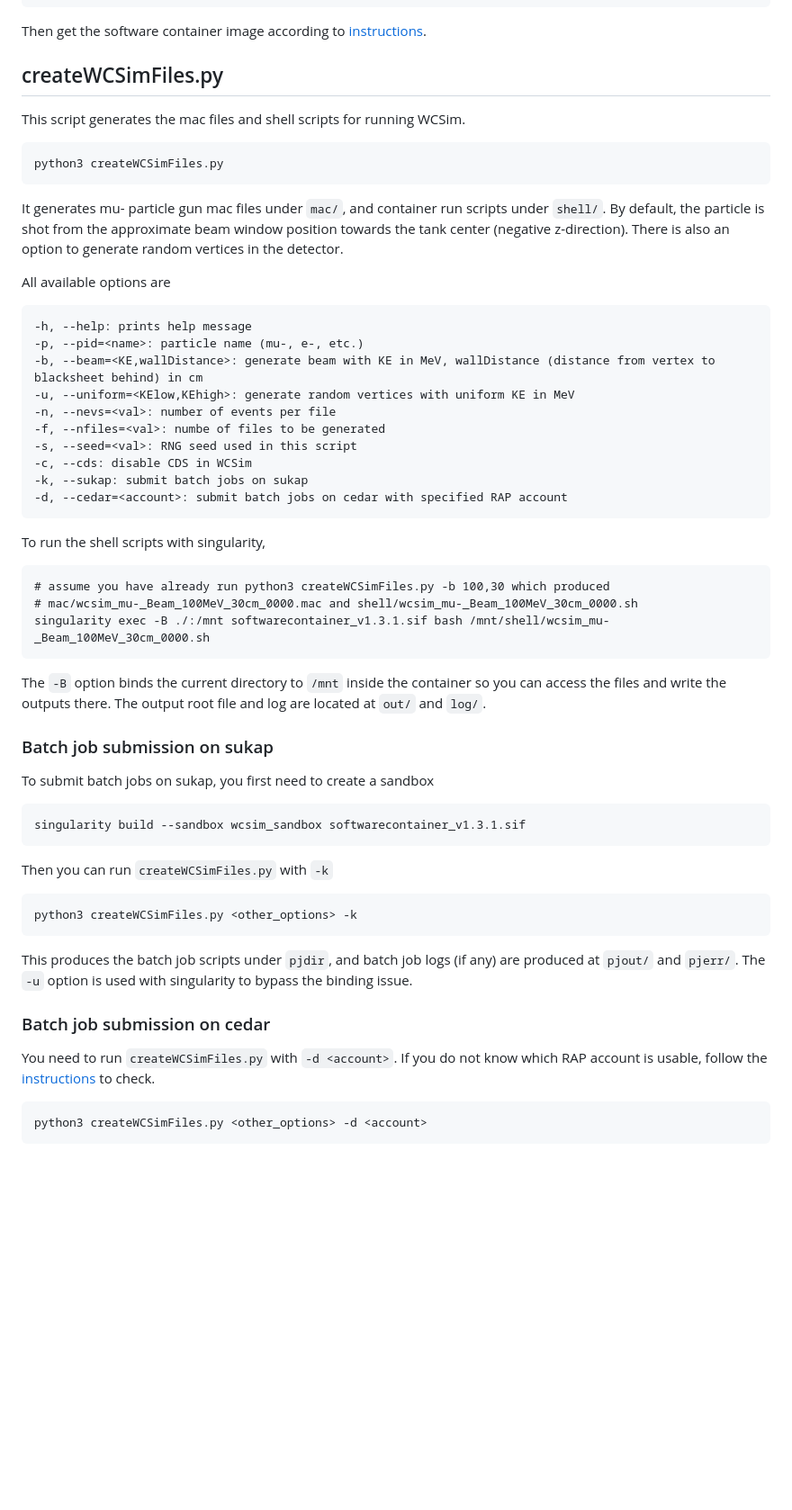
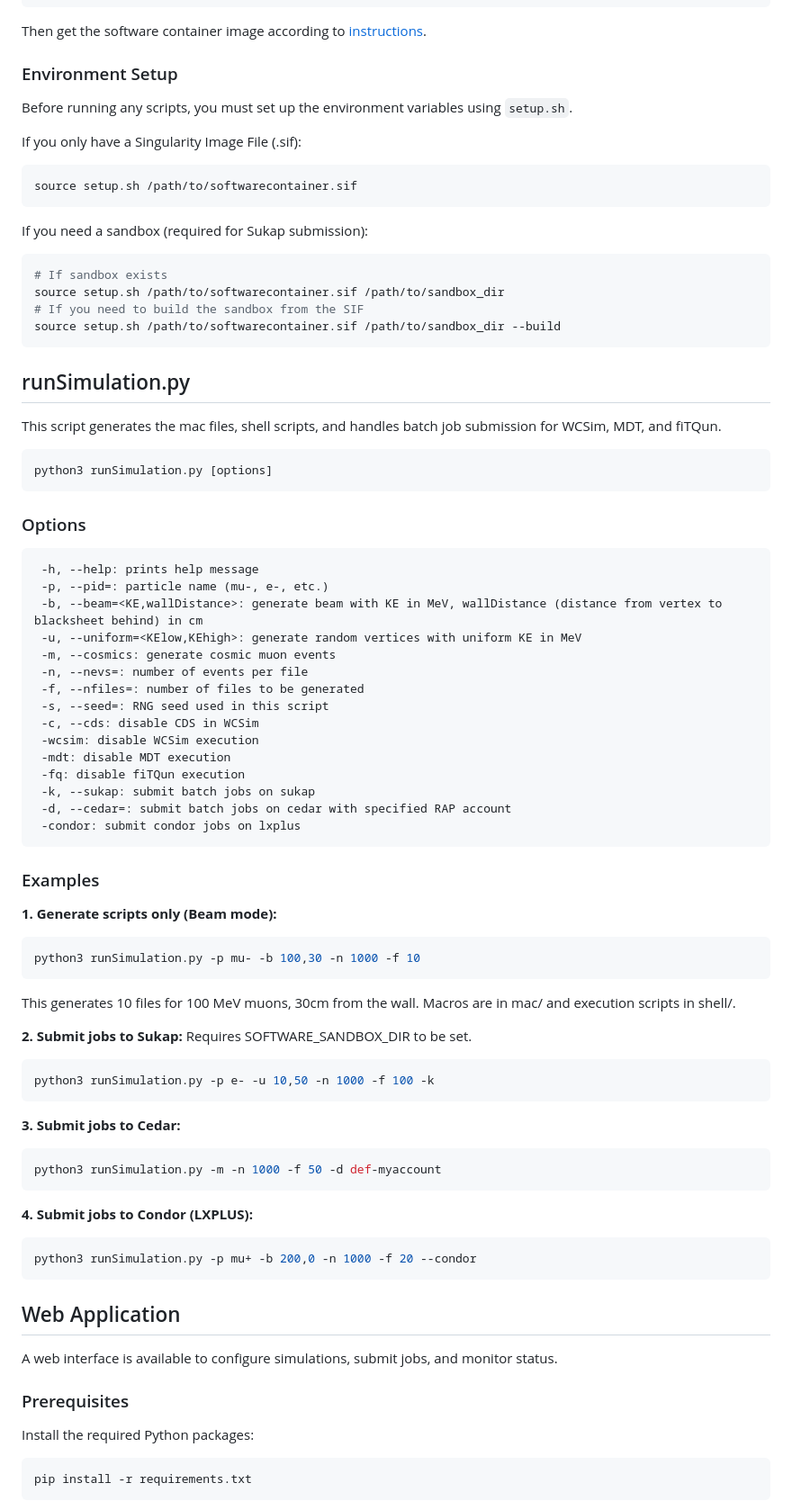
Before and after one commit to WCTE/MC_Production, a Markdown page: README.md, the part around one of its changes. Shown at 90% size. Drawn GitHub-style; blank space fills up the shorter version.

````diff
--- a/README.md
+++ b/README.md
@@ -9,48 +9,76 @@ cd MC_Production
 ```
 Then get the software container image according to [instructions](https://github.com/WCTE/SoftwareContainer).
 
-## createWCSimFiles.py
-This script generates the mac files and shell scripts for running WCSim.
-```
-python3 createWCSimFiles.py
-```
-It generates mu- particle gun mac files under `mac/`, and container run scripts under `shell/`. By default, the particle is shot from the approximate beam window position towards the tank center (negative z-direction). There is also an option to generate random vertices in the detector.
+### Environment Setup
+Before running any scripts, you must set up the environment variables using `setup.sh`.
 
-All available options are
-```
--h, --help: prints help message
--p, --pid=<name>: particle name (mu-, e-, etc.)
--b, --beam=<KE,wallDistance>: generate beam with KE in MeV, wallDistance (distance from vertex to blacksheet behind) in cm
--u, --uniform=<KElow,KEhigh>: generate random vertices with uniform KE in MeV
--n, --nevs=<val>: number of events per file
--f, --nfiles=<val>: numbe of files to be generated
--s, --seed=<val>: RNG seed used in this script
--c, --cds: disable CDS in WCSim
--k, --sukap: submit batch jobs on sukap
--d, --cedar=<account>: submit batch jobs on cedar with specified RAP account
+If you only have a Singularity Image File (.sif):
+```bash
+source setup.sh /path/to/softwarecontainer.sif
 ```
 
-To run the shell scripts with singularity,
+If you need a sandbox (required for Sukap submission):
+```bash
+# If sandbox exists
+source setup.sh /path/to/softwarecontainer.sif /path/to/sandbox_dir
+# If you need to build the sandbox from the SIF
+source setup.sh /path/to/softwarecontainer.sif /path/to/sandbox_dir --build
 ```
-# assume you have already run python3 createWCSimFiles.py -b 100,30 which produced
-# mac/wcsim_mu-_Beam_100MeV_30cm_0000.mac and shell/wcsim_mu-_Beam_100MeV_30cm_0000.sh
-singularity exec -B ./:/mnt softwarecontainer_v1.3.1.sif bash /mnt/shell/wcsim_mu-_Beam_100MeV_30cm_0000.sh
+## runSimulation.py
+This script generates the mac files, shell scripts, and handles batch job submission for WCSim, MDT, and fiTQun.
+
+```bash
+python3 runSimulation.py [options]
 ```
-The `-B` option binds the current directory to `/mnt` inside the container so you can access the files and write the outputs there. The output root file and log are located at `out/` and `log/`.
 
-### Batch job submission on sukap
-To submit batch jobs on sukap, you first need to create a sandbox
+### Options
 ```
-singularity build --sandbox wcsim_sandbox softwarecontainer_v1.3.1.sif
+ -h, --help: prints help message
+ -p, --pid=: particle name (mu-, e-, etc.)
+ -b, --beam=<KE,wallDistance>: generate beam with KE in MeV, wallDistance (distance from vertex to blacksheet behind) in cm
+ -u, --uniform=<KElow,KEhigh>: generate random vertices with uniform KE in MeV
+ -m, --cosmics: generate cosmic muon events
+ -n, --nevs=: number of events per file
+ -f, --nfiles=: number of files to be generated
+ -s, --seed=: RNG seed used in this script
+ -c, --cds: disable CDS in WCSim
+ -wcsim: disable WCSim execution
+ -mdt: disable MDT execution
+ -fq: disable fiTQun execution
+ -k, --sukap: submit batch jobs on sukap
+ -d, --cedar=: submit batch jobs on cedar with specified RAP account
+ -condor: submit condor jobs on lxplus
+ ```
+
+### Examples
+
+**1. Generate scripts only (Beam mode):**
+```bash
+python3 runSimulation.py -p mu- -b 100,30 -n 1000 -f 10
 ```
-Then you can run `createWCSimFiles.py` with `-k`
+This generates 10 files for 100 MeV muons, 30cm from the wall. Macros are in mac/ and execution scripts in shell/.
+
+**2. Submit jobs to Sukap:**
+Requires SOFTWARE_SANDBOX_DIR to be set.
+```bash
+python3 runSimulation.py -p e- -u 10,50 -n 1000 -f 100 -k
 ```
-python3 createWCSimFiles.py <other_options> -k
+
+**3. Submit jobs to Cedar:**
+```bash
+python3 runSimulation.py -m -n 1000 -f 50 -d def-myaccount
 ```
-This produces the batch job scripts under `pjdir`, and batch job logs (if any) are produced at `pjout/` and `pjerr/`. The `-u` option is used with singularity to bypass the binding issue.
 
-### Batch job submission on cedar
-You need to run `createWCSimFiles.py` with `-d <account>`. If you do not know which RAP account is usable, follow the [instructions](https://docs.alliancecan.ca/wiki/Running_jobs#Accounts_and_projects) to check.
+**4. Submit jobs to Condor (LXPLUS):**
+```bash
+python3 runSimulation.py -p mu+ -b 200,0 -n 1000 -f 20 --condor
 ```
-python3 createWCSimFiles.py <other_options> -d <account>
+
+## Web Application
+A web interface is available to configure simulations, submit jobs, and monitor status.
+
+### Prerequisites
+Install the required Python packages:
+```bash
+pip install -r requirements.txt
 ```
````
Also changed, not shown: other parts of README.md (+24 -7 lines).
